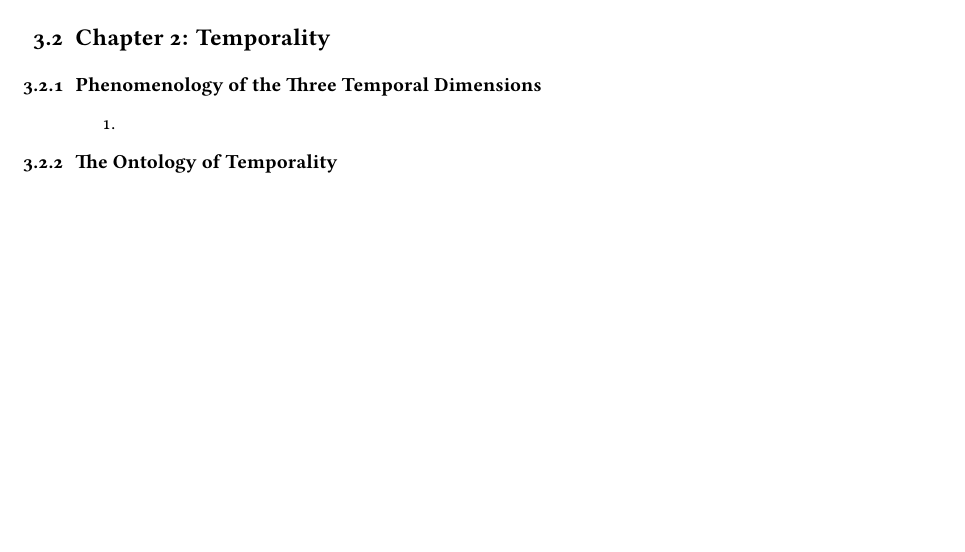
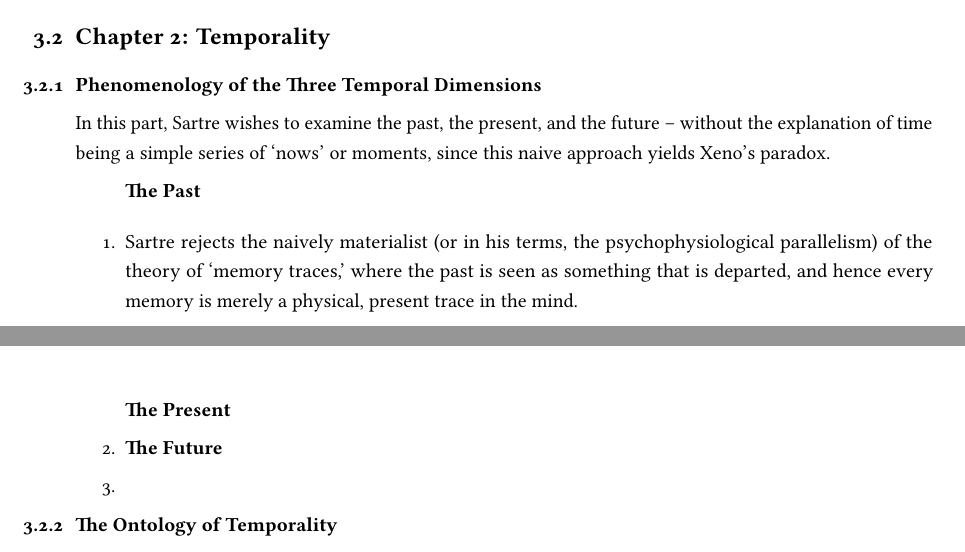
Before and after one commit to ShenZhouHong/sartre-notes, a LaTeX paper (latex/paper.tex, which reads latex/sections/part-2.tex): part of page 25 of 30 before the commit and two parts of pages 25 and 26 of 30 after it, the two joined at a grey line, cut so that both start at the same text, the shorter picture padded with empty space. The pictures show the PDF file latex/paper.pdf that the author committed with the source.

Commit message:
BBegan notes on temporality

```diff
--- a/latex/sections/part-2.tex
+++ b/latex/sections/part-2.tex
@@ -116,8 +116,18 @@ This seems to be a summary of the above sections and the chapter in general. I s
 
 \subsubsection{Phenomenology of the Three Temporal Dimensions}
 
+In this part, Sartre wishes to examine the past, the present, and the future -- without the explanation of time being a simple series of `nows' or moments, since this naive approach yields Xeno's paradox.
+
 \begin{enumerate}
+  \subsubsection*{The Past}
+  \item Sartre rejects the naively materialist (or in his terms, the psychophysiological parallelism) of the theory of `memory traces,' where the past is seen as something that is departed, and hence every memory is merely a physical, present trace in the mind.
+
+  \subsubsection*{The Present}
   \item
+
+  \subsubsection*{The Future}
+  \item
+
 \end{enumerate}
 
 \subsubsection{The Ontology of Temporality}
```
Also changed, not shown: latex/paper.pdf.
